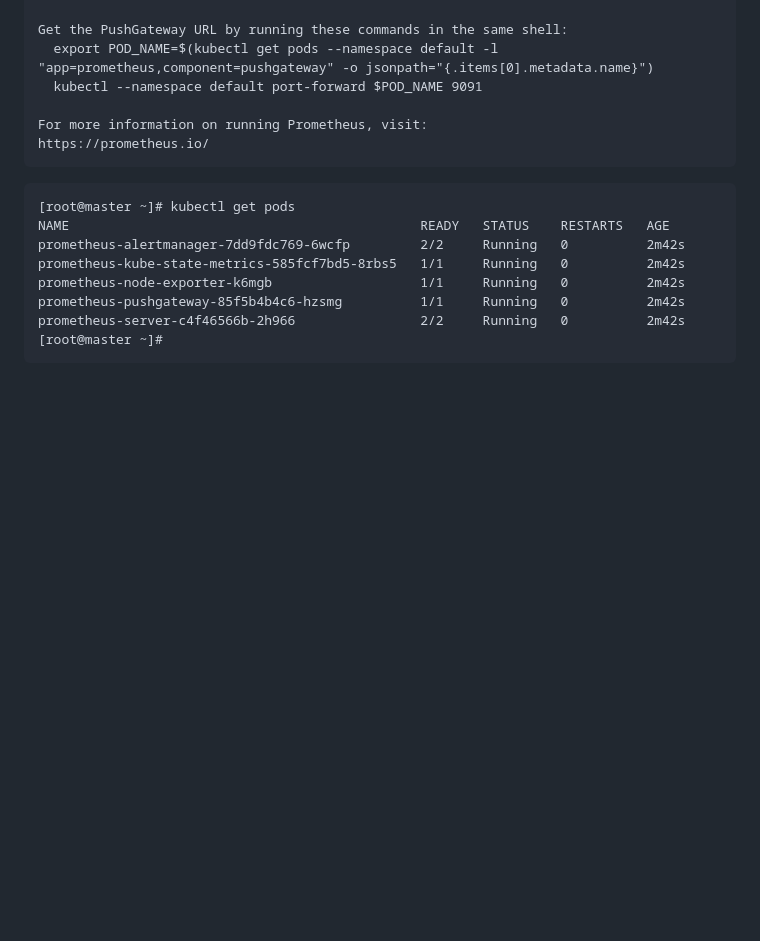
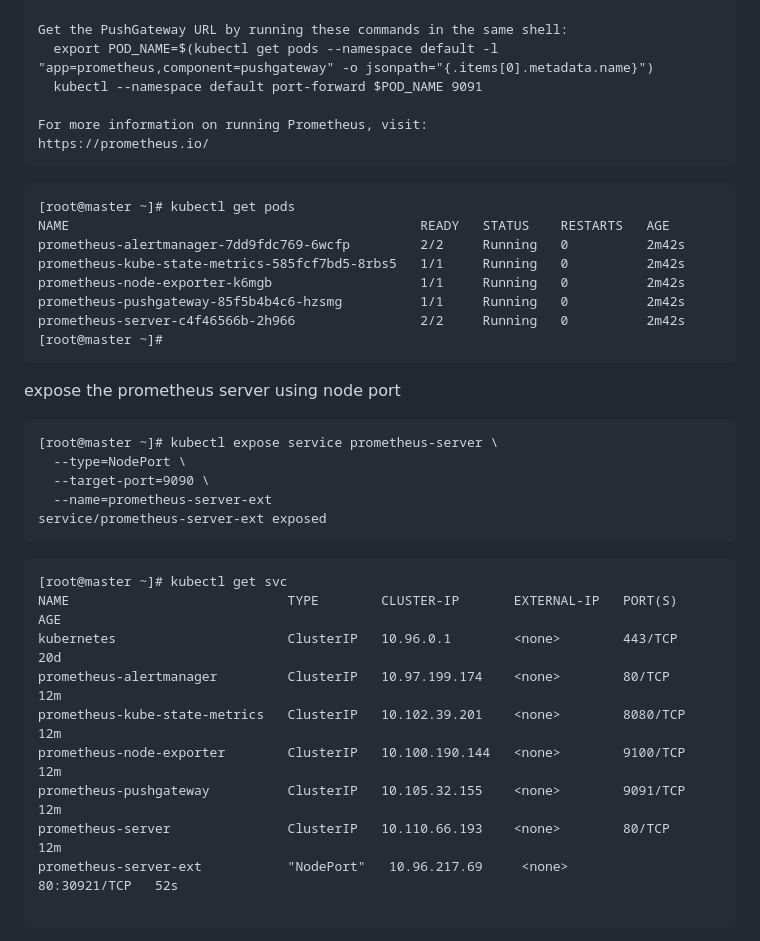
Before and after one commit to cx4167/voting-app-k8s, a Markdown page: k8s-yaml/helm.md, the part around one of its changes. Drawn GitHub-style; blank space fills up the shorter version.

````diff
--- a/k8s-yaml/helm.md
+++ b/k8s-yaml/helm.md
@@ -78,3 +78,24 @@ prometheus-pushgateway-85f5b4b4c6-hzsmg          1/1     Running   0          2m
 prometheus-server-c4f46566b-2h966                2/2     Running   0          2m42s
 [root@master ~]#
 ```
+expose the prometheus server using node port
+```
+[root@master ~]# kubectl expose service prometheus-server \
+  --type=NodePort \
+  --target-port=9090 \
+  --name=prometheus-server-ext
+service/prometheus-server-ext exposed
+```
+```
+[root@master ~]# kubectl get svc
+NAME                            TYPE        CLUSTER-IP       EXTERNAL-IP   PORT(S)        AGE
+kubernetes                      ClusterIP   10.96.0.1        <none>        443/TCP        20d
+prometheus-alertmanager         ClusterIP   10.97.199.174    <none>        80/TCP         12m
+prometheus-kube-state-metrics   ClusterIP   10.102.39.201    <none>        8080/TCP       12m
+prometheus-node-exporter        ClusterIP   10.100.190.144   <none>        9100/TCP       12m
+prometheus-pushgateway          ClusterIP   10.105.32.155    <none>        9091/TCP       12m
+prometheus-server               ClusterIP   10.110.66.193    <none>        80/TCP         12m
+prometheus-server-ext           "NodePort"   10.96.217.69     <none>        80:30921/TCP   52s
+
+```
+
````
Also changed, not shown: other parts of k8s-yaml/helm.md (+58 -0 lines).
